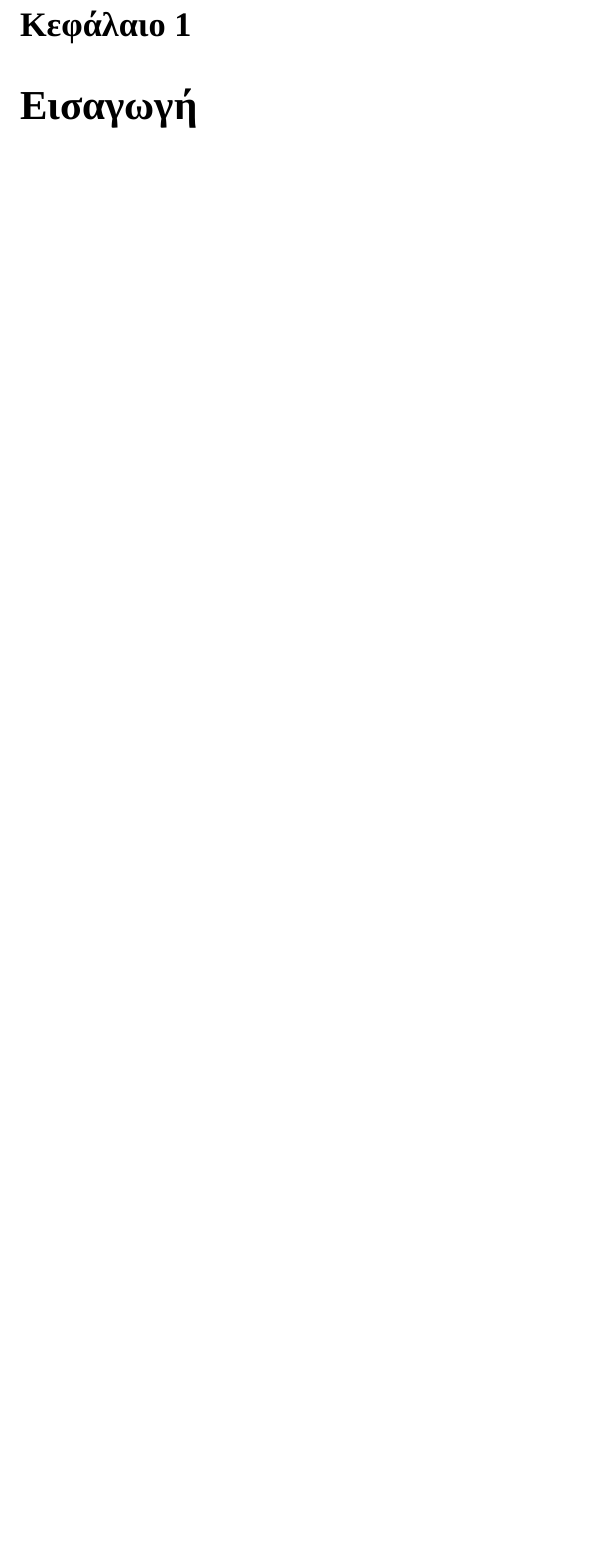
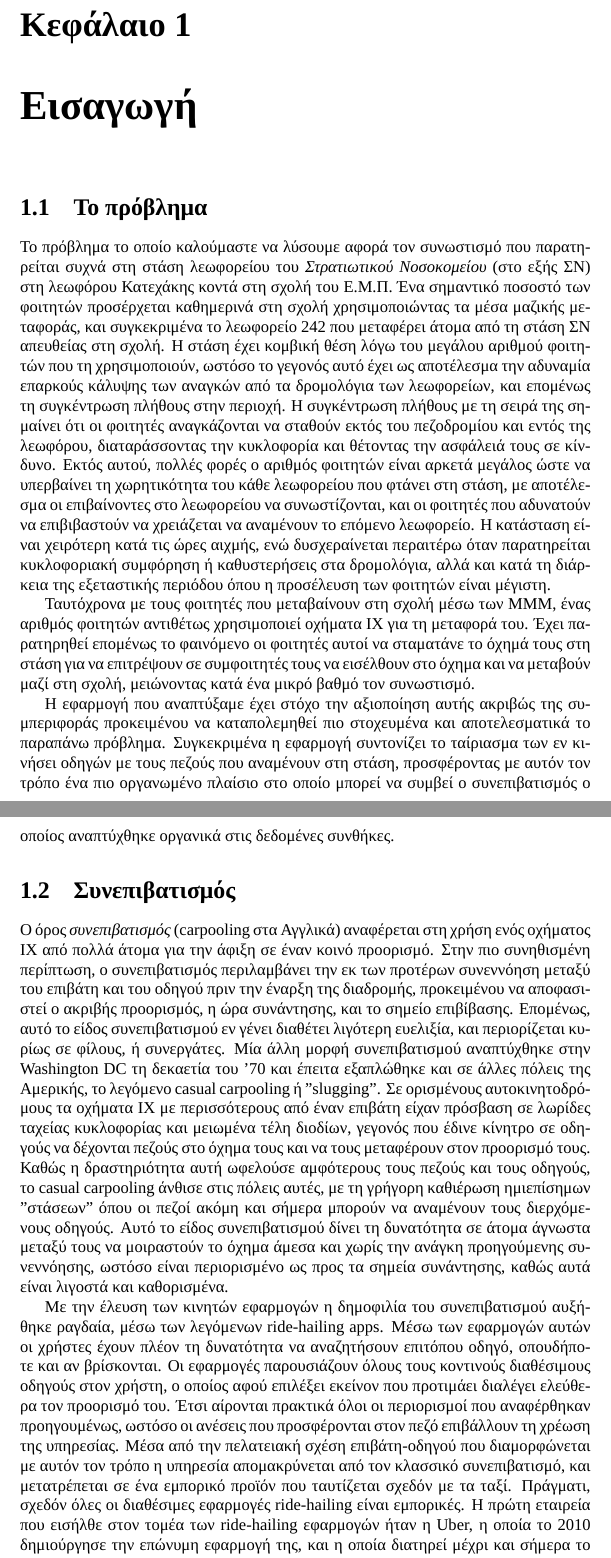
Before and after one commit to StratosGiak/Thesis, a LaTeX thesis (thesis.tex, which reads chapters/intro.tex): part of page 3 of 14 before the commit and two parts of pages 3 and 4 of 16 after it, the two joined at a grey line, cut so that both start at the same text, the shorter picture padded with empty space. Compiled offline with XeLaTeX; a missing font is replaced by an installed copy or a similar font.

Commit message:
added introduction

```diff
--- /dev/null
+++ b/chapters/intro.tex
@@ -0,0 +1,34 @@
+\documentclass[../thesis.tex]{subfiles}
+
+\begin{document}
+
+\section{Το πρόβλημα}
+Το πρόβλημα το οποίο καλούμαστε να λύσουμε αφορά τον συνωστισμό που παρατηρείται συχνά στη στάση λεωφορείου του \textit{Στρατιωτικού Νοσοκομείου} (στο εξής ΣΝ) στη λεωφόρου Κατεχάκης κοντά στη σχολή του Ε.Μ.Π.
+Ένα σημαντικό ποσοστό των φοιτητών προσέρχεται καθημερινά στη σχολή χρησιμοποιώντας τα μέσα μαζικής μεταφοράς, και συγκεκριμένα το λεωφορείο 242 που μεταφέρει άτομα από τη στάση ΣΝ απευθείας στη σχολή.
+Η στάση έχει κομβική θέση λόγω του μεγάλου αριθμού φοιτητών που τη χρησιμοποιούν, ωστόσο το γεγονός αυτό έχει ως αποτέλεσμα την αδυναμία επαρκούς κάλυψης των αναγκών από τα δρομολόγια των λεωφορείων, και επομένως τη συγκέντρωση πλήθους στην περιοχή.
+Η συγκέντρωση πλήθους με τη σειρά της σημαίνει ότι οι φοιτητές αναγκάζονται να σταθούν εκτός του πεζοδρομίου και εντός της λεωφόρου, διαταράσσοντας την κυκλοφορία και θέτοντας την ασφάλειά τους σε κίνδυνο.
+Εκτός αυτού, πολλές φορές ο αριθμός φοιτητών είναι αρκετά μεγάλος ώστε να υπερβαίνει τη χωρητικότητα του κάθε λεωφορείου που φτάνει στη στάση, με αποτέλεσμα οι επιβαίνοντες στο λεωφορείου να συνωστίζονται, και οι φοιτητές που αδυνατούν να επιβιβαστούν να χρειάζεται να αναμένουν το επόμενο λεωφορείο.
+Η κατάσταση είναι χειρότερη κατά τις ώρες αιχμής, ενώ δυσχεραίνεται περαιτέρω όταν παρατηρείται κυκλοφοριακή συμφόρηση ή καθυστερήσεις στα δρομολόγια, αλλά και κατά τη διάρκεια της εξεταστικής περιόδου όπου η προσέλευση των φοιτητών είναι μέγιστη.
+
+Ταυτόχρονα με τους φοιτητές που μεταβαίνουν στη σχολή μέσω των ΜΜΜ, ένας αριθμός φοιτητών αντιθέτως χρησιμοποιεί οχήματα ΙΧ για τη μεταφορά του.
+Έχει παρατηρηθεί επομένως το φαινόμενο οι φοιτητές αυτοί να σταματάνε το όχημά τους στη στάση για να επιτρέψουν σε συμφοιτητές τους να εισέλθουν στο όχημα και να μεταβούν μαζί στη σχολή, μειώνοντας κατά ένα μικρό βαθμό τον συνωστισμό.
+
+Η εφαρμογή που αναπτύξαμε έχει στόχο την αξιοποίηση αυτής ακριβώς της συμπεριφοράς προκειμένου να καταπολεμηθεί πιο στοχευμένα και αποτελεσματικά το παραπάνω πρόβλημα.
+Συγκεκριμένα η εφαρμογή συντονίζει το ταίριασμα των εν κινήσει οδηγών με τους πεζούς που αναμένουν στη στάση, προσφέροντας με αυτόν τον τρόπο ένα πιο οργανωμένο πλαίσιο στο οποίο μπορεί να συμβεί ο συνεπιβατισμός ο οποίος αναπτύχθηκε οργανικά στις δεδομένες συνθήκες.
+
+\section{Συνεπιβατισμός}
+Ο όρος \textit{συνεπιβατισμός} (carpooling στα Αγγλικά) αναφέρεται στη χρήση ενός οχήματος ΙΧ από πολλά άτομα για την άφιξη σε έναν κοινό προορισμό.
+Στην πιο συνηθισμένη περίπτωση, ο συνεπιβατισμός περιλαμβάνει την εκ των προτέρων συνεννόηση μεταξύ του επιβάτη και του οδηγού πριν την έναρξη της διαδρομής, προκειμένου να αποφασιστεί ο ακριβής προορισμός, η ώρα συνάντησης, και το σημείο επιβίβασης.
+Επομένως, αυτό το είδος συνεπιβατισμού εν γένει διαθέτει λιγότερη ευελιξία, και περιορίζεται κυρίως σε φίλους, ή συνεργάτες.
+Μία άλλη μορφή συνεπιβατισμού αναπτύχθηκε στην Washington DC τη δεκαετία του '70 και έπειτα εξαπλώθηκε και σε άλλες πόλεις της Αμερικής, το λεγόμενο casual carpooling ή "slugging".
+Σε ορισμένους αυτοκινητοδρόμους τα οχήματα ΙΧ με περισσότερους από έναν επιβάτη είχαν πρόσβαση σε λωρίδες ταχείας κυκλοφορίας και μειωμένα τέλη διοδίων, γεγονός που έδινε κίνητρο σε οδηγούς να δέχονται πεζούς στο όχημα τους και να τους μεταφέρουν στον προορισμό τους.
+Καθώς η δραστηριότητα αυτή ωφελούσε αμφότερους τους πεζούς και τους οδηγούς, το casual carpooling άνθισε στις πόλεις αυτές, με τη γρήγορη καθιέρωση ημιεπίσημων "στάσεων" όπου οι πεζοί ακόμη και σήμερα μπορούν να αναμένουν τους διερχόμενους οδηγούς.
+Αυτό το είδος συνεπιβατισμού δίνει τη δυνατότητα σε άτομα άγνωστα μεταξύ τους να μοιραστούν το όχημα άμεσα και χωρίς την ανάγκη προηγούμενης συνεννόησης, ωστόσο είναι περιορισμένο ως προς τα σημεία συνάντησης, καθώς αυτά είναι λιγοστά και καθορισμένα.
+
+Με την έλευση των κινητών εφαρμογών η δημοφιλία του συνεπιβατισμού αυξήθηκε ραγδαία, μέσω των λεγόμενων ride-hailing apps.
+Μέσω των εφαρμογών αυτών οι χρήστες έχουν πλέον τη δυνατότητα να αναζητήσουν επιτόπου οδηγό, οπουδήποτε και αν βρίσκονται.
+Οι εφαρμογές παρουσιάζουν όλους τους κοντινούς διαθέσιμους οδηγούς στον χρήστη, ο οποίος αφού επιλέξει εκείνον που προτιμάει διαλέγει ελεύθερα τον προορισμό του.
+Έτσι αίρονται πρακτικά όλοι οι περιορισμοί που αναφέρθηκαν προηγουμένως, ωστόσο οι ανέσεις που προσφέρονται στον πεζό επιβάλλουν τη χρέωση της υπηρεσίας.
+Μέσα από την πελατειακή σχέση επιβάτη-οδηγού που διαμορφώνεται με αυτόν τον τρόπο η υπηρεσία απομακρύνεται από τον κλασσικό συνεπιβατισμό, και μετατρέπεται σε ένα εμπορικό προϊόν που ταυτίζεται σχεδόν με τα ταξί.
+Πράγματι, σχεδόν όλες οι διαθέσιμες εφαρμογές ride-hailing είναι εμπορικές.
+Η πρώτη εταιρεία που εισήλθε στον τομέα των ride-hailing εφαρμογών ήταν η Uber, η οποία το 2010 δημιούργησε την επώνυμη εφαρμογή της, και η οποία διατηρεί μέχρι και σήμερα το μεγαλύτερο μερίδιο της αγοράς σε παγκόσμιο επίπεδο.
--- a/thesis.tex
+++ b/thesis.tex
@@ -2,12 +2,13 @@
 \usepackage{graphicx}
 \usepackage[greek]{babel}
 \usepackage{fontspec}
+\usepackage{minted}
+\usepackage{csquotes}
+\usepackage{subfiles}
+\usepackage{biblatex}
+\usepackage{hyperref}
 \setmainfont{Times New Roman}
 \graphicspath{{images/}}
-\usepackage{subfiles}
-\usepackage{csquotes}
-\usepackage{biblatex}
-\usepackage{hyperref}
 \addbibresource{bibliography.bib}
 
 \title{
```
Also changed, not shown: chapters/intro.tex (13 more changed lines), thesis.tex (1 more changed lines).
